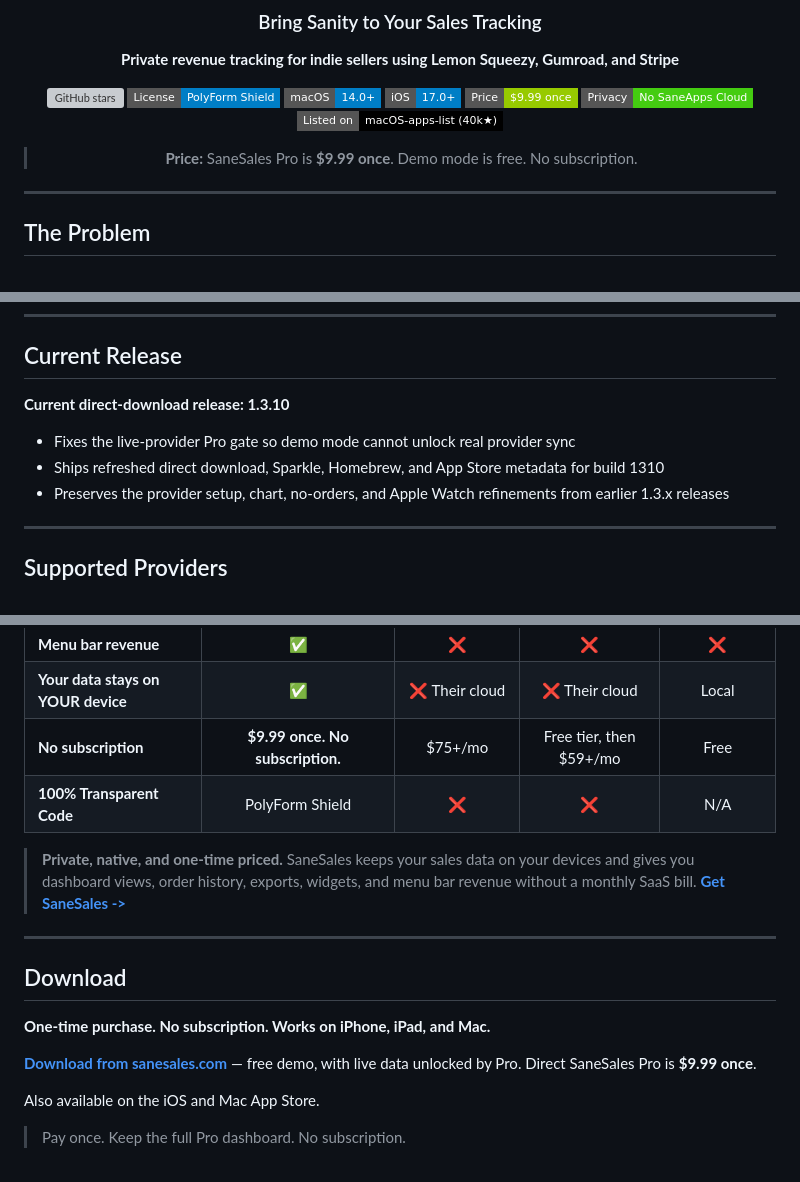
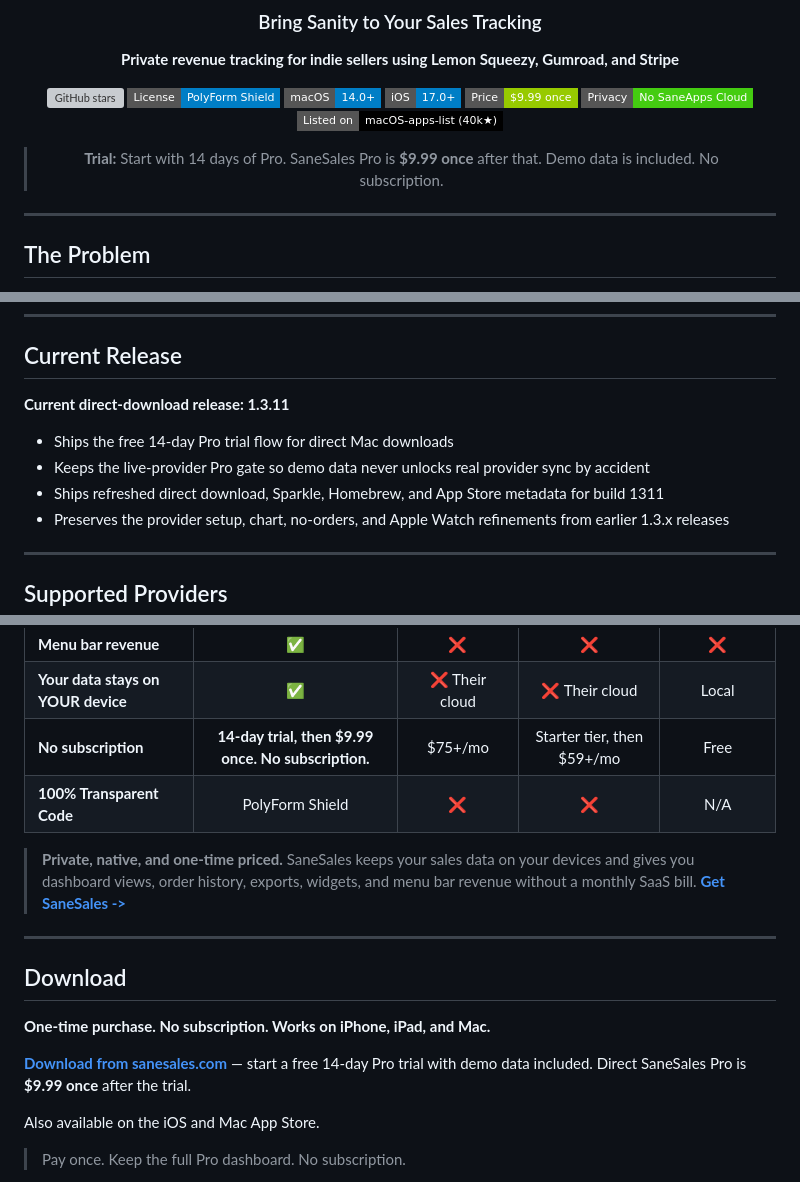
Before and after one commit to sane-apps/SaneSales, a Markdown page: README.md, 3 parts joined by grey strips. GitHub-like rendering; badges without logos; grey boxes are pictures that could not be loaded.

Commit message:
docs: refresh github landing page

```diff
--- a/README.md
+++ b/README.md
@@ -14,7 +14,7 @@
 [![Privacy: No SaneApps Cloud](https://img.shields.io/badge/Privacy-No%20SaneApps%20Cloud-success?style=flat-square)](PRIVACY.md)
 [![Listed on macOS apps list](https://img.shields.io/badge/Listed%20on-macOS--apps--list%20(40k%E2%98%85)-black?style=flat-square)](https://github.com/serhii-londar/open-source-mac-os-apps)
 
-> **Price:** SaneSales Pro is **$9.99 once**. Demo mode is free. No subscription.
+> **Trial:** Start with 14 days of Pro. SaneSales Pro is **$9.99 once** after that. Demo data is included. No subscription.
 
 </div>
 
@@ -49,10 +49,11 @@ SaneSales pulls your sales data from all three platforms into one private native
 
 ## Current Release
 
-**Current direct-download release: 1.3.10**
+**Current direct-download release: 1.3.11**
 
-- Fixes the live-provider Pro gate so demo mode cannot unlock real provider sync
-- Ships refreshed direct download, Sparkle, Homebrew, and App Store metadata for build 1310
+- Ships the free 14-day Pro trial flow for direct Mac downloads
+- Keeps the live-provider Pro gate so demo data never unlocks real provider sync by accident
+- Ships refreshed direct download, Sparkle, Homebrew, and App Store metadata for build 1311
 - Preserves the provider setup, chart, no-orders, and Apple Watch refinements from earlier 1.3.x releases
 
 ---
@@ -88,7 +89,7 @@ SaneSales is the opposite:
 | **Home screen widgets** | ✅ | ❌ | ❌ | ❌ |
 | **Menu bar revenue** | ✅ | ❌ | ❌ | ❌ |
 | **Your data stays on YOUR device** | ✅ | ❌ Their cloud | ❌ Their cloud | Local |
-| **No subscription** | **$9.99 once. No subscription.** | $75+/mo | Free tier, then $59+/mo | Free |
+| **No subscription** | **14-day trial, then $9.99 once. No subscription.** | $75+/mo | Starter tier, then $59+/mo | Free |
 | **100% Transparent Code** | PolyForm Shield | ❌ | ❌ | N/A |
 
 > **Private, native, and one-time priced.** SaneSales keeps your sales data on your devices and gives you dashboard views, order history, exports, widgets, and menu bar revenue without a monthly SaaS bill. **[Get SaneSales ->](https://sanesales.com)**
@@ -99,7 +100,7 @@ SaneSales is the opposite:
 
 **One-time purchase. No subscription. Works on iPhone, iPad, and Mac.**
 
-**[Download from sanesales.com](https://sanesales.com)** — free demo, with live data unlocked by Pro. Direct SaneSales Pro is **$9.99 once**.
+**[Download from sanesales.com](https://sanesales.com)** — start a free 14-day Pro trial with demo data included. Direct SaneSales Pro is **$9.99 once** after the trial.
 
 Also available on the iOS and Mac App Store.
 
```
Also changed, not shown: other parts of README.md (+2 -2 lines).
